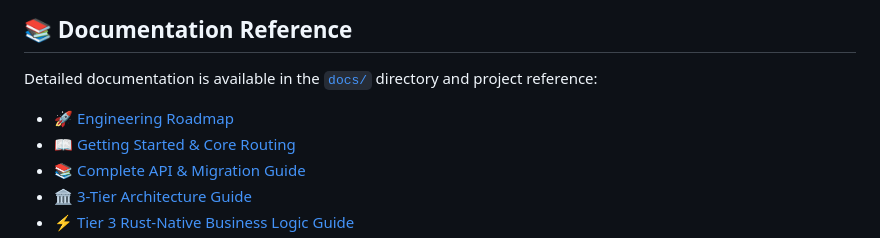
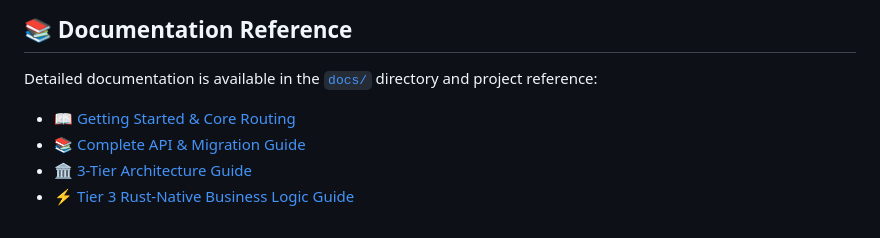
Before and after one commit to rajboopathiking/rustapi, a Markdown page: README.md, the part around the change. GitHub-like rendering.

```diff
--- a/README.md
+++ b/README.md
@@ -30,8 +30,6 @@
 ## 📚 Documentation Reference
 
 Detailed documentation is available in the [`docs/`](docs/) directory and project reference:
-
-- [🚀 Engineering Roadmap](ROADMAP.md)
 - [📖 Getting Started & Core Routing](docs/getting_started.md)
 - [📚 Complete API & Migration Guide](docs/docs.md)
 - [🏛️ 3-Tier Architecture Guide](docs/3tier_architecture_and_benchmarks.md)
```
